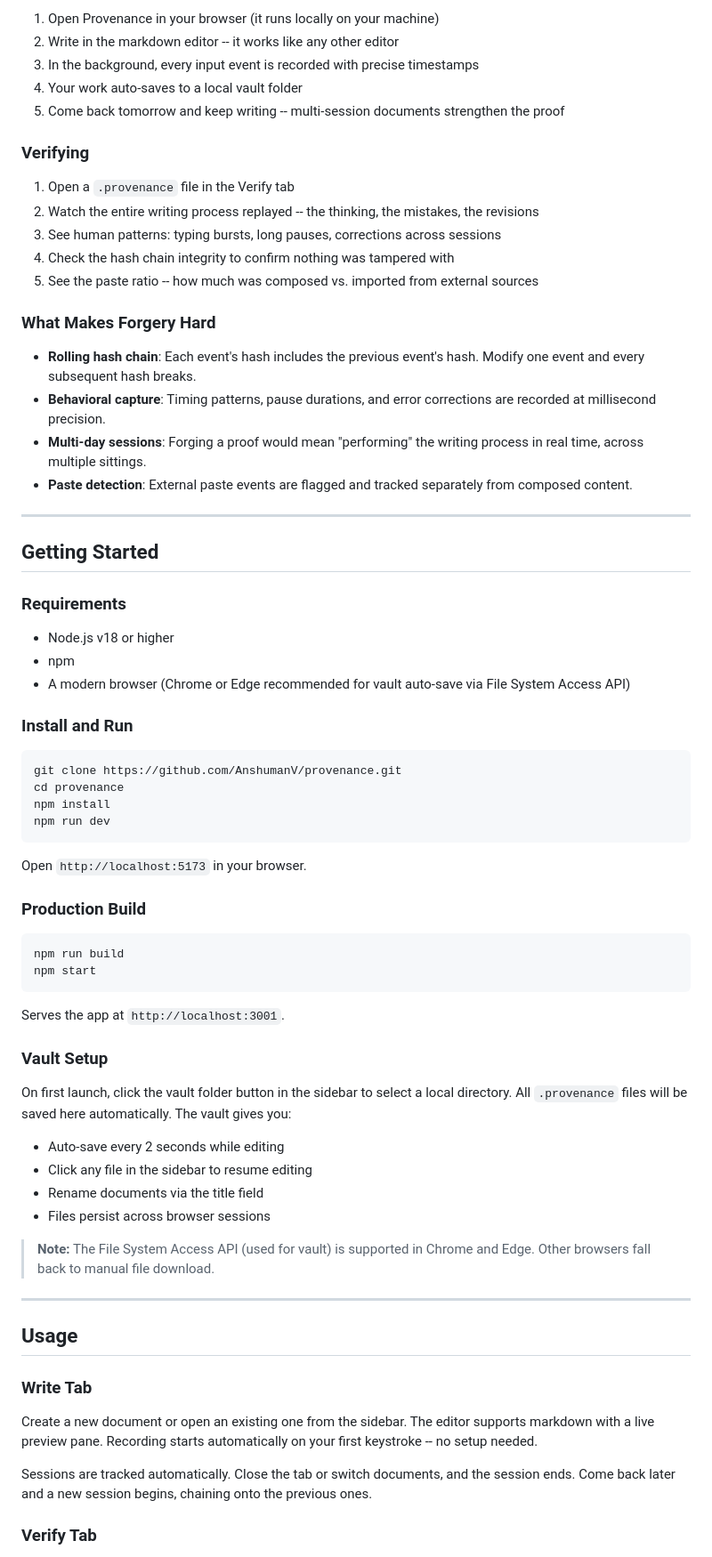
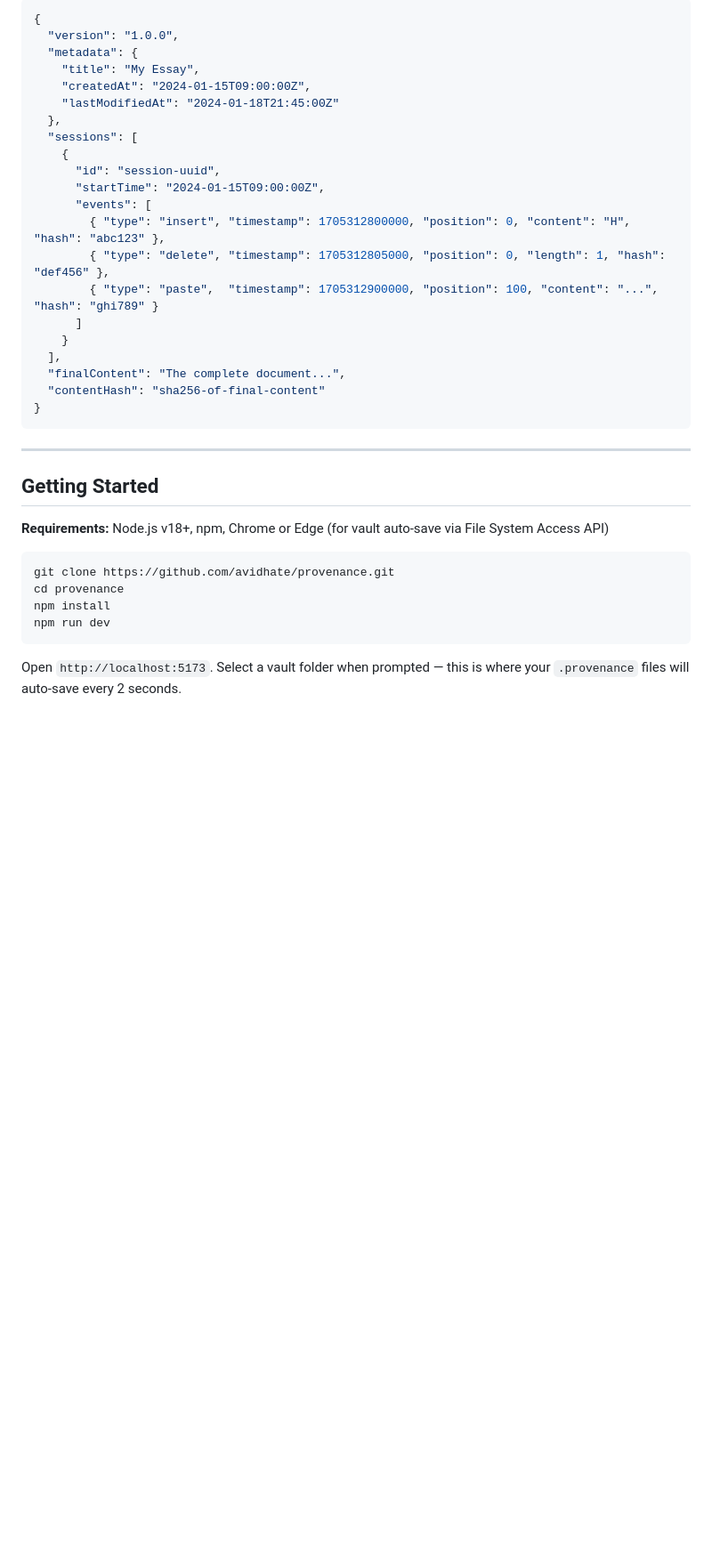
Before and after one commit to Vidhate/provenance, a Markdown page: README.md, the part around one of its changes. Shown at 89% size. Rendered like a GitHub page; blank space fills up the shorter version.

````diff
--- a/README.md
+++ b/README.md
@@ -22,75 +59,40 @@ Think of it like a live concert recording. Studio albums may be technically "bet
 
-1. Open Provenance in your browser (it runs locally on your machine)
-2. Write in the markdown editor -- it works like any other editor
-3. In the background, every input event is recorded with precise timestamps
-4. Your work auto-saves to a local vault folder
-5. Come back tomorrow and keep writing -- multi-session documents strengthen the proof
-
-### Verifying
-
-1. Open a `.provenance` file in the Verify tab
-2. Watch the entire writing process replayed -- the thinking, the mistakes, the revisions
-3. See human patterns: typing bursts, long pauses, corrections across sessions
-4. Check the hash chain integrity to confirm nothing was tampered with
-5. See the paste ratio -- how much was composed vs. imported from external sources
-
-### What Makes Forgery Hard
-
-- **Rolling hash chain**: Each event's hash includes the previous event's hash. Modify one event and every subsequent hash breaks.
-- **Behavioral capture**: Timing patterns, pause durations, and error corrections are recorded at millisecond precision.
-- **Multi-day sessions**: Forging a proof would mean "performing" the writing process in real time, across multiple sittings.
-- **Paste detection**: External paste events are flagged and tracked separately from composed content.
+```json
+{
+  "version": "1.0.0",
+  "metadata": {
+    "title": "My Essay",
+    "createdAt": "2024-01-15T09:00:00Z",
+    "lastModifiedAt": "2024-01-18T21:45:00Z"
+  },
+  "sessions": [
+    {
+      "id": "session-uuid",
+      "startTime": "2024-01-15T09:00:00Z",
+      "events": [
+        { "type": "insert", "timestamp": 1705312800000, "position": 0, "content": "H", "hash": "abc123" },
+        { "type": "delete", "timestamp": 1705312805000, "position": 0, "length": 1, "hash": "def456" },
+        { "type": "paste",  "timestamp": 1705312900000, "position": 100, "content": "...", "hash": "ghi789" }
+      ]
+    }
+  ],
+  "finalContent": "The complete document...",
+  "contentHash": "sha256-of-final-content"
+}
+```
 
 ---
 
 ## Getting Started
 
-### Requirements
-
-- Node.js v18 or higher
-- npm
-- A modern browser (Chrome or Edge recommended for vault auto-save via File System Access API)
-
-### Install and Run
+**Requirements:** Node.js v18+, npm, Chrome or Edge (for vault auto-save via File System Access API)
 
 ```bash
-git clone https://github.com/AnshumanV/provenance.git
+git clone https://github.com/avidhate/provenance.git
 cd provenance
 npm install
 npm run dev
 ```
 
-Open `http://localhost:5173` in your browser.
+Open `http://localhost:5173`. Select a vault folder when prompted — this is where your `.provenance` files will auto-save every 2 seconds.
 
-### Production Build
-
-```bash
-npm run build
-npm start
-```
-
-Serves the app at `http://localhost:3001`.
-
-### Vault Setup
-
-On first launch, click the vault folder button in the sidebar to select a local directory. All `.provenance` files will be saved here automatically. The vault gives you:
-
-- Auto-save every 2 seconds while editing
-- Click any file in the sidebar to resume editing
-- Rename documents via the title field
-- Files persist across browser sessions
-
-> **Note:** The File System Access API (used for vault) is supported in Chrome and Edge. Other browsers fall back to manual file download.
-
----
-
-## Usage
-
-### Write Tab
-
-Create a new document or open an existing one from the sidebar. The editor supports markdown with a live preview pane. Recording starts automatically on your first keystroke -- no setup needed.
-
-Sessions are tracked automatically. Close the tab or switch documents, and the session ends. Come back later and a new session begins, chaining onto the previous ones.
-
-### Verify Tab
-
````
Also changed, not shown: other parts of README.md (+86 -55 lines).
